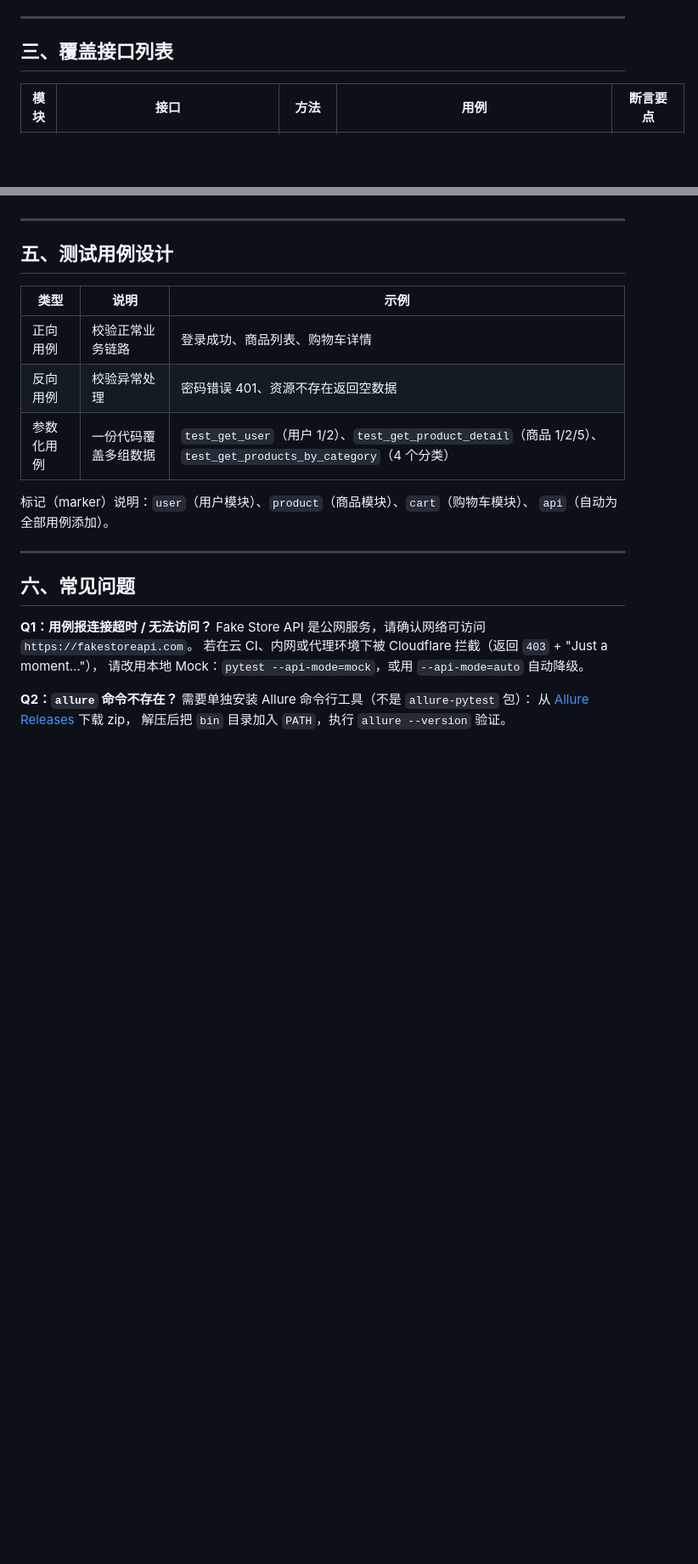
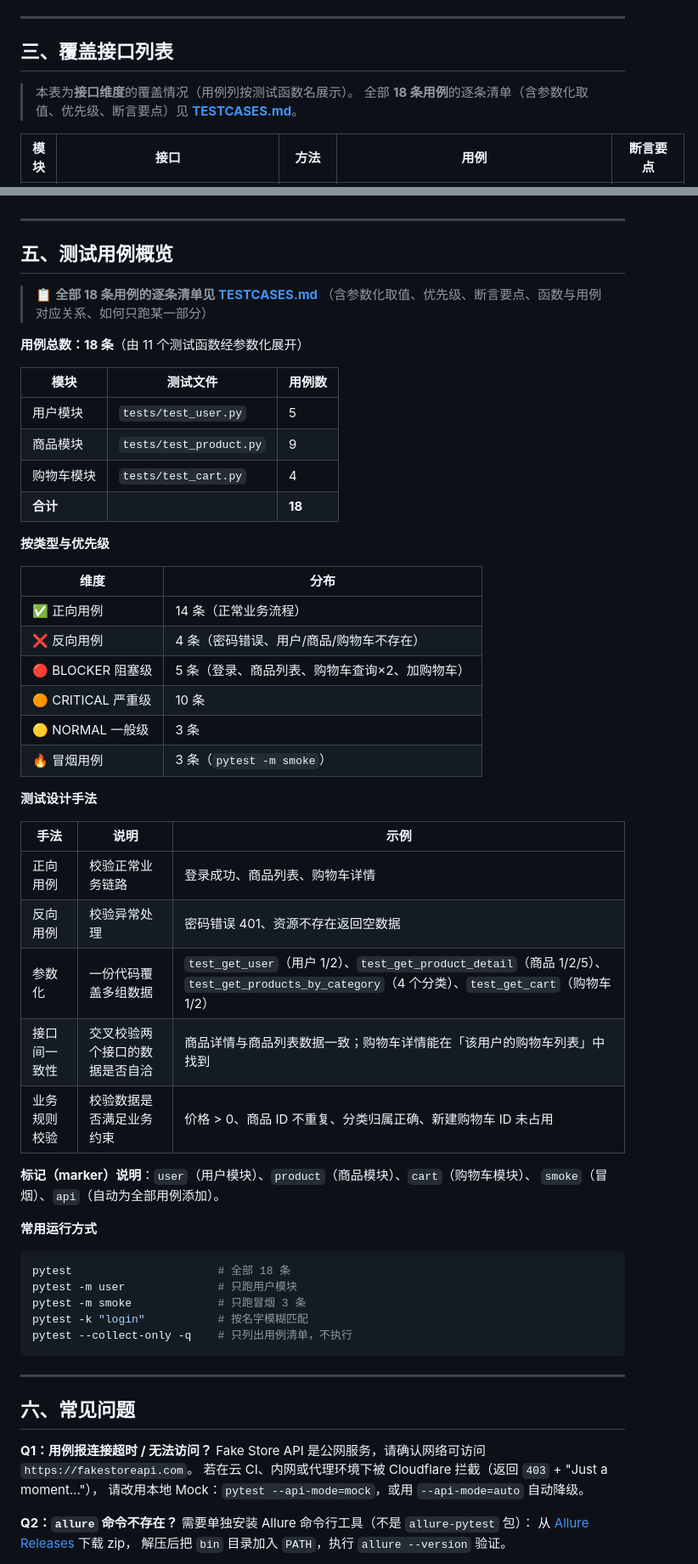
Before and after one commit to xiaoliu2020713-ux/ecommerce-api-test, a Markdown page: README.md, 2 parts joined by grey strips. Shown at 85% size. Drawn GitHub-style; blank space fills up the shorter version.

````diff
--- a/README.md
+++ b/README.md
@@ -129,6 +129,9 @@ pytest --base-url=http://127.0.0.1:8765
 
 ## 三、覆盖接口列表
 
+> 本表为**接口维度**的覆盖情况（用例列按测试函数名展示）。
+> 全部 **18 条用例**的逐条清单（含参数化取值、优先级、断言要点）见 **[TESTCASES.md](TESTCASES.md)**。
+
 | 模块 | 接口 | 方法 | 用例 | 断言要点 |
 | --- | --- | --- | --- | --- |
 | 用户 | `/auth/login` | POST | `test_login_success` | 状态码 201、返回 JWT token |
@@ -201,16 +205,53 @@ ecommerce_api_test/
 
 ---
 
-## 五、测试用例设计
+## 五、测试用例概览
 
-| 类型 | 说明 | 示例 |
+> 📋 **全部 18 条用例的逐条清单见 [TESTCASES.md](TESTCASES.md)**
+> （含参数化取值、优先级、断言要点、函数与用例对应关系、如何只跑某一部分）
+
+**用例总数：18 条**（由 11 个测试函数经参数化展开）
+
+| 模块 | 测试文件 | 用例数 |
+| --- | --- | --- |
+| 用户模块 | `tests/test_user.py` | 5 |
+| 商品模块 | `tests/test_product.py` | 9 |
+| 购物车模块 | `tests/test_cart.py` | 4 |
+| **合计** | | **18** |
+
+**按类型与优先级**
+
+| 维度 | 分布 |
+| --- | --- |
+| ✅ 正向用例 | 14 条（正常业务流程） |
+| ❌ 反向用例 | 4 条（密码错误、用户/商品/购物车不存在） |
+| 🔴 BLOCKER 阻塞级 | 5 条（登录、商品列表、购物车查询×2、加购物车） |
+| 🟠 CRITICAL 严重级 | 10 条 |
+| 🟡 NORMAL 一般级 | 3 条 |
+| 🔥 冒烟用例 | 3 条（`pytest -m smoke`） |
+
+**测试设计手法**
+
+| 手法 | 说明 | 示例 |
 | --- | --- | --- |
 | 正向用例 | 校验正常业务链路 | 登录成功、商品列表、购物车详情 |
 | 反向用例 | 校验异常处理 | 密码错误 401、资源不存在返回空数据 |
-| 参数化用例 | 一份代码覆盖多组数据 | `test_get_user`（用户 1/2）、`test_get_product_detail`（商品 1/2/5）、`test_get_products_by_category`（4 个分类） |
+| 参数化 | 一份代码覆盖多组数据 | `test_get_user`（用户 1/2）、`test_get_product_detail`（商品 1/2/5）、`test_get_products_by_category`（4 个分类）、`test_get_cart`（购物车 1/2） |
+| 接口间一致性 | 交叉校验两个接口的数据是否自洽 | 商品详情与商品列表数据一致；购物车详情能在「该用户的购物车列表」中找到 |
+| 业务规则校验 | 校验数据是否满足业务约束 | 价格 > 0、商品 ID 不重复、分类归属正确、新建购物车 ID 未占用 |
 
-标记（marker）说明：`user`（用户模块）、`product`（商品模块）、`cart`（购物车模块）、
-`api`（自动为全部用例添加）。
+**标记（marker）说明**：`user`（用户模块）、`product`（商品模块）、`cart`（购物车模块）、
+`smoke`（冒烟）、`api`（自动为全部用例添加）。
+
+**常用运行方式**
+
+```bash
+pytest                      # 全部 18 条
+pytest -m user              # 只跑用户模块
+pytest -m smoke             # 只跑冒烟 3 条
+pytest -k "login"           # 按名字模糊匹配
+pytest --collect-only -q    # 只列出用例清单，不执行
+```
 
 ---
 
````
Also changed, not shown: other parts of README.md (+1 -0 lines), TESTCASES.md (added, +160 -0 lines).
